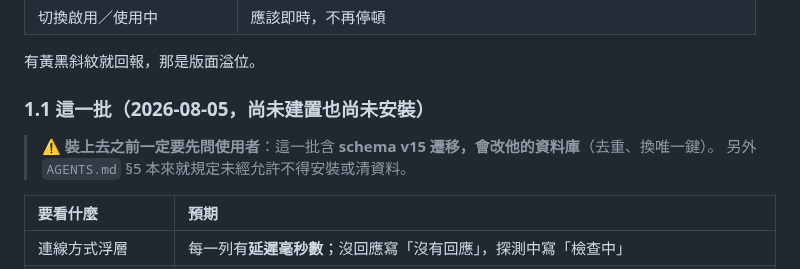
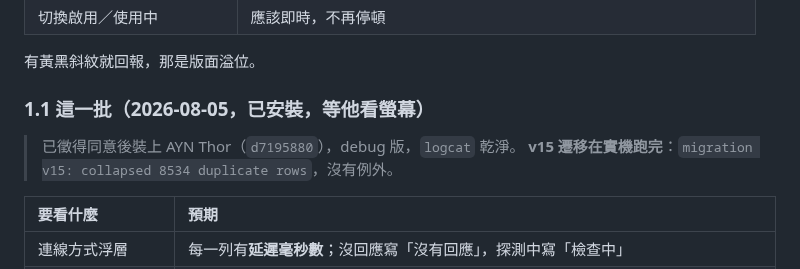
Before and after one commit to AverageConsumer/R-Shop, a Markdown page: docs/HANDOVER.md, the part around one of its changes. Drawn GitHub-style.

```diff
--- a/docs/HANDOVER.md
+++ b/docs/HANDOVER.md
@@ -57,10 +57,10 @@ UI 的東西 `analyze` 與單元測試都驗不到——見 `.agents/skills/rsho
 
 有黃黑斜紋就回報，那是版面溢位。
 
-### 1.1 這一批（2026-08-05，**尚未建置也尚未安裝**）
+### 1.1 這一批（2026-08-05，**已安裝，等他看螢幕**）
 
-> ⚠️ **裝上去之前一定要先問使用者**：這一批含 **schema v15 遷移，會改他的資料庫**（去重、換唯一鍵）。
-> 另外 `AGENTS.md` §5 本來就規定未經允許不得安裝或清資料。
+> 已徵得同意後裝上 AYN Thor（`d7195880`），debug 版，`logcat` 乾淨。
+> **v15 遷移在實機跑完**：`migration v15: collapsed 8534 duplicate rows`，沒有例外。
 
 | 要看什麼 | 預期 |
 | :--- | :--- |
```
Also changed, not shown: other parts of docs/HANDOVER.md (+59 -10 lines).
